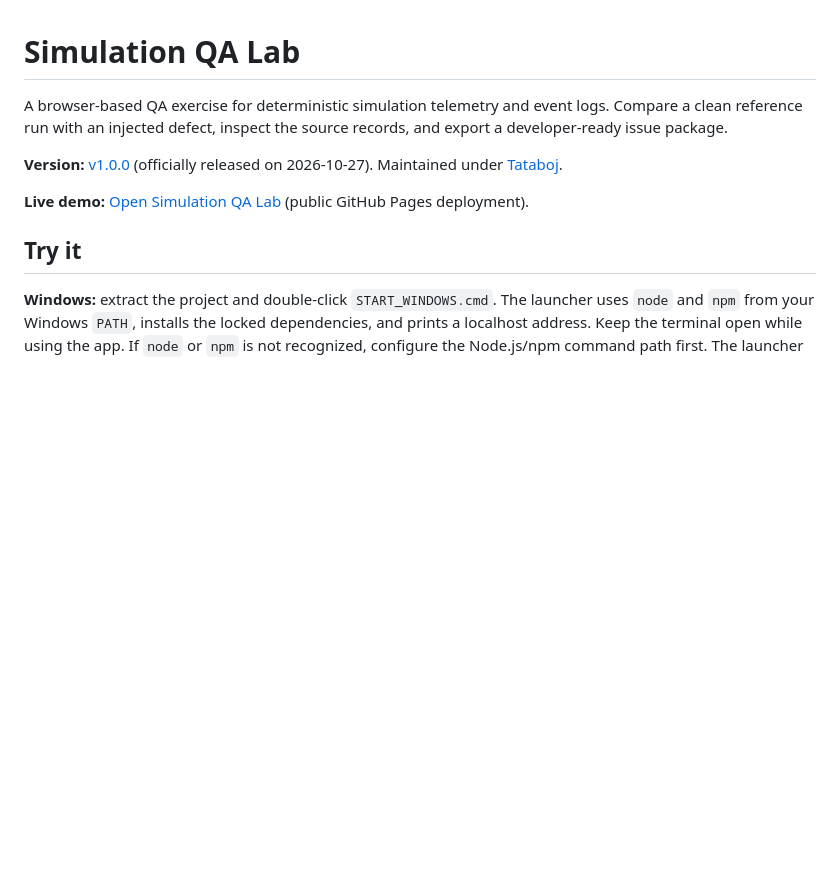
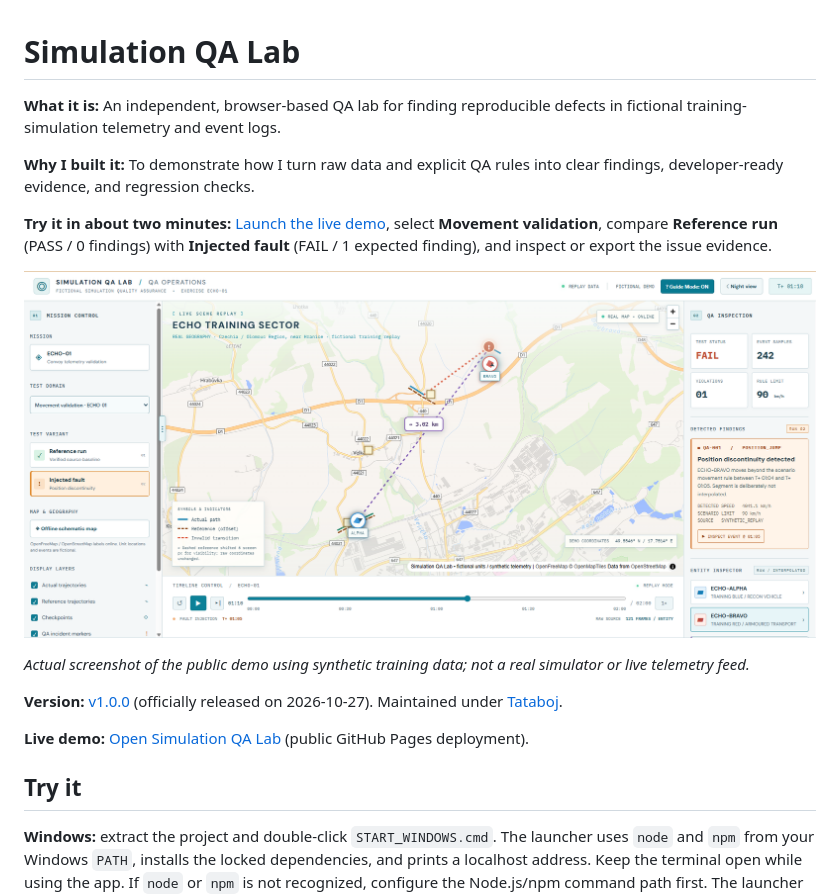
Before and after one commit to Tataboj/simulation-qa-lab, a Markdown page: README.md, the part around the change. Rendered like a GitHub page; pictures changed too: docs/images/simulation-qa-lab-demo.png (added); blank space fills up the shorter version.

Commit message:
docs: add portfolio quick start and demo screenshot

```diff
--- a/README.md
+++ b/README.md
@@ -1,6 +1,14 @@
 # Simulation QA Lab
 
-A browser-based QA exercise for deterministic simulation telemetry and event logs. Compare a clean reference run with an injected defect, inspect the source records, and export a developer-ready issue package.
+**What it is:** An independent, browser-based QA lab for finding reproducible defects in fictional training-simulation telemetry and event logs.
+
+**Why I built it:** To demonstrate how I turn raw data and explicit QA rules into clear findings, developer-ready evidence, and regression checks.
+
+**Try it in about two minutes:** [Launch the live demo](https://tataboj.github.io/simulation-qa-lab/), select **Movement validation**, compare **Reference run** (PASS / 0 findings) with **Injected fault** (FAIL / 1 expected finding), and inspect or export the issue evidence.
+
+![Simulation QA Lab: movement fault and QA inspection in the live browser demonstration](docs/images/simulation-qa-lab-demo.png)
+
+*Actual screenshot of the public demo using synthetic training data; not a real simulator or live telemetry feed.*
 
 **Version:** [v1.0.0](https://github.com/Tataboj/simulation-qa-lab/releases/tag/v1.0.0) (officially released on 2026-10-27). Maintained under [Tataboj](https://github.com/Tataboj).
 
```
